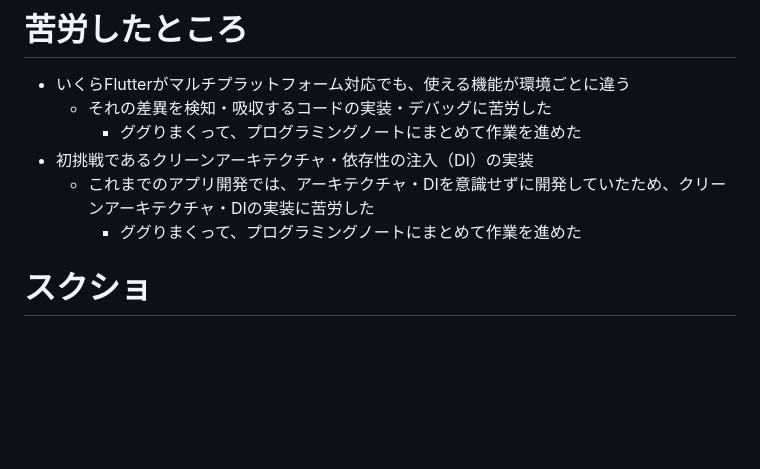
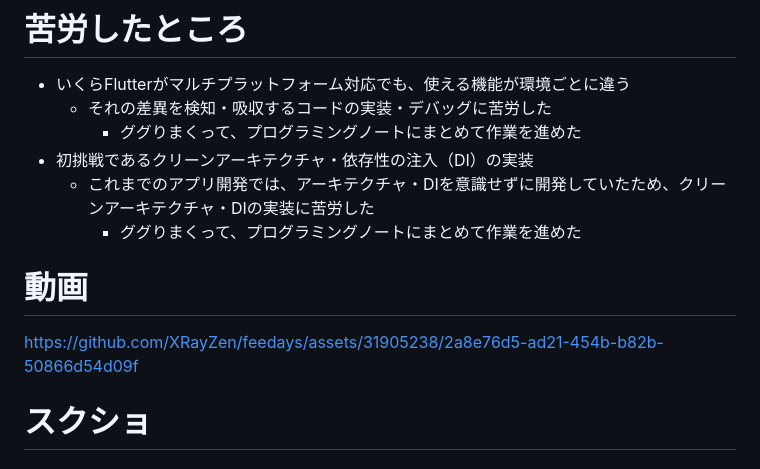
Before and after one commit to XRayZen/feedays, a Markdown page: README.md, the part around the change. GitHub-like rendering; blank space fills up the shorter version.

Commit message:
Update README.md
Add demo.mp4

```diff
--- a/README.md
+++ b/README.md
@@ -54,6 +54,10 @@ RSSリーダーサービスのモバイルフロントエンドアプリ（ネ
   - これまでのアプリ開発では、アーキテクチャ・DIを意識せずに開発していたため、クリーンアーキテクチャ・DIの実装に苦労した
     - ググりまくって、プログラミングノートにまとめて作業を進めた
 
+# 動画
+https://github.com/XRayZen/feedays/assets/31905238/2a8e76d5-ad21-454b-b82b-50866d54d09f
+
+
 
 # スクショ
 ## ハンバーガーメニュー画面
```
